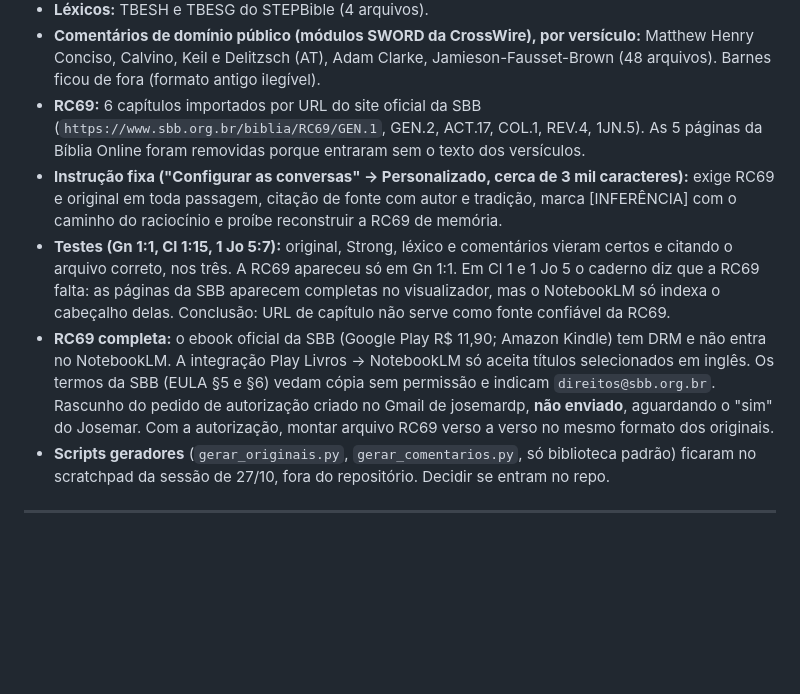
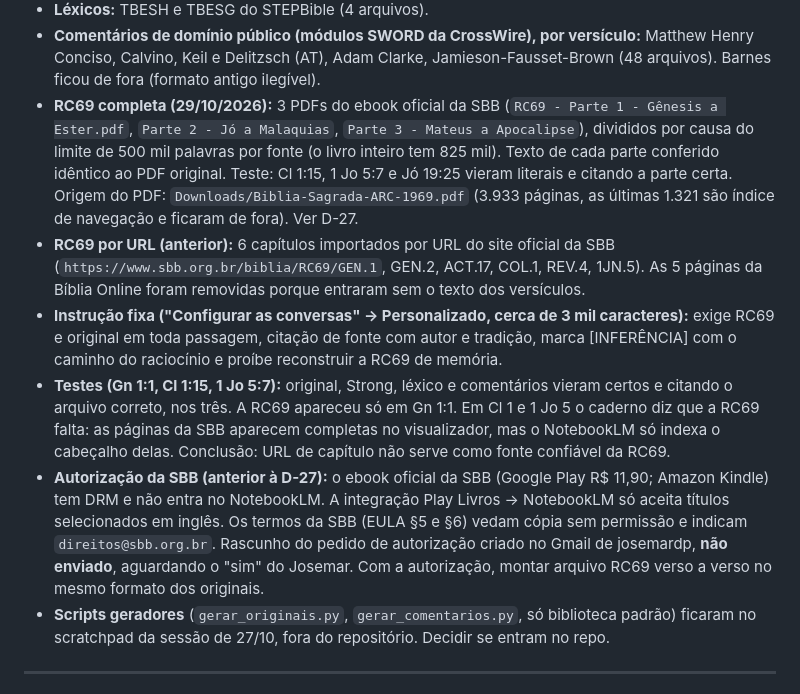
Before and after one commit to esdraaline/BibliaOS, a Markdown page: _projeto/STATUS.md, the part around one of its changes. Rendered like a GitHub page; blank space fills up the shorter version.

```diff
--- a/_projeto/STATUS.md
+++ b/_projeto/STATUS.md
@@ -25,10 +25,11 @@ Josemar quer que o BíbliaOS seja **sua própria plataforma**, com leitura bíbl
 - **Originais completos, verso a verso, com referência no padrão Almeida:** AT hebraico WLC/OSHB (7 arquivos, com Strong e glosa por palavra; títulos dos Salmos marcados; numeração hebraica indicada quando difere). NT grego (4 arquivos) com TR Scrivener 1894 e SBLGNT lado a lado, palavras do TR com Strong e glosa, e linha DIFERENÇA quando os textos divergem (pontuação e acento não contam). Fontes: OSHB (CC BY 4.0), TAGNT do STEPBible (CC BY 4.0), SBLGNT (CC BY 4.0).
 - **Léxicos:** TBESH e TBESG do STEPBible (4 arquivos).
 - **Comentários de domínio público (módulos SWORD da CrossWire), por versículo:** Matthew Henry Conciso, Calvino, Keil e Delitzsch (AT), Adam Clarke, Jamieson-Fausset-Brown (48 arquivos). Barnes ficou de fora (formato antigo ilegível).
-- **RC69:** 6 capítulos importados por URL do site oficial da SBB (`https://www.sbb.org.br/biblia/RC69/GEN.1`, GEN.2, ACT.17, COL.1, REV.4, 1JN.5). As 5 páginas da Bíblia Online foram removidas porque entraram sem o texto dos versículos.
+- **RC69 completa (29/10/2026):** 3 PDFs do ebook oficial da SBB (`RC69 - Parte 1 - Gênesis a Ester.pdf`, `Parte 2 - Jó a Malaquias`, `Parte 3 - Mateus a Apocalipse`), divididos por causa do limite de 500 mil palavras por fonte (o livro inteiro tem 825 mil). Texto de cada parte conferido idêntico ao PDF original. Teste: Cl 1:15, 1 Jo 5:7 e Jó 19:25 vieram literais e citando a parte certa. Origem do PDF: `Downloads/Biblia-Sagrada-ARC-1969.pdf` (3.933 páginas, as últimas 1.321 são índice de navegação e ficaram de fora). Ver D-27.
+- **RC69 por URL (anterior):** 6 capítulos importados por URL do site oficial da SBB (`https://www.sbb.org.br/biblia/RC69/GEN.1`, GEN.2, ACT.17, COL.1, REV.4, 1JN.5). As 5 páginas da Bíblia Online foram removidas porque entraram sem o texto dos versículos.
 - **Instrução fixa ("Configurar as conversas" → Personalizado, cerca de 3 mil caracteres):** exige RC69 e original em toda passagem, citação de fonte com autor e tradição, marca [INFERÊNCIA] com o caminho do raciocínio e proíbe reconstruir a RC69 de memória.
 - **Testes (Gn 1:1, Cl 1:15, 1 Jo 5:7):** original, Strong, léxico e comentários vieram certos e citando o arquivo correto, nos três. A RC69 apareceu só em Gn 1:1. Em Cl 1 e 1 Jo 5 o caderno diz que a RC69 falta: as páginas da SBB aparecem completas no visualizador, mas o NotebookLM só indexa o cabeçalho delas. Conclusão: URL de capítulo não serve como fonte confiável da RC69.
-- **RC69 completa:** o ebook oficial da SBB (Google Play R$ 11,90; Amazon Kindle) tem DRM e não entra no NotebookLM. A integração Play Livros → NotebookLM só aceita títulos selecionados em inglês. Os termos da SBB (EULA §5 e §6) vedam cópia sem permissão e indicam `direitos@sbb.org.br`. Rascunho do pedido de autorização criado no Gmail de josemardp, **não enviado**, aguardando o "sim" do Josemar. Com a autorização, montar arquivo RC69 verso a verso no mesmo formato dos originais.
+- **Autorização da SBB (anterior à D-27):** o ebook oficial da SBB (Google Play R$ 11,90; Amazon Kindle) tem DRM e não entra no NotebookLM. A integração Play Livros → NotebookLM só aceita títulos selecionados em inglês. Os termos da SBB (EULA §5 e §6) vedam cópia sem permissão e indicam `direitos@sbb.org.br`. Rascunho do pedido de autorização criado no Gmail de josemardp, **não enviado**, aguardando o "sim" do Josemar. Com a autorização, montar arquivo RC69 verso a verso no mesmo formato dos originais.
 - **Scripts geradores** (`gerar_originais.py`, `gerar_comentarios.py`, só biblioteca padrão) ficaram no scratchpad da sessão de 27/10, fora do repositório. Decidir se entram no repo.
 
 ---
```
Also changed, not shown: other parts of _projeto/STATUS.md (+2 -2 lines), _projeto/DECISOES.md (+2 -1 lines).
